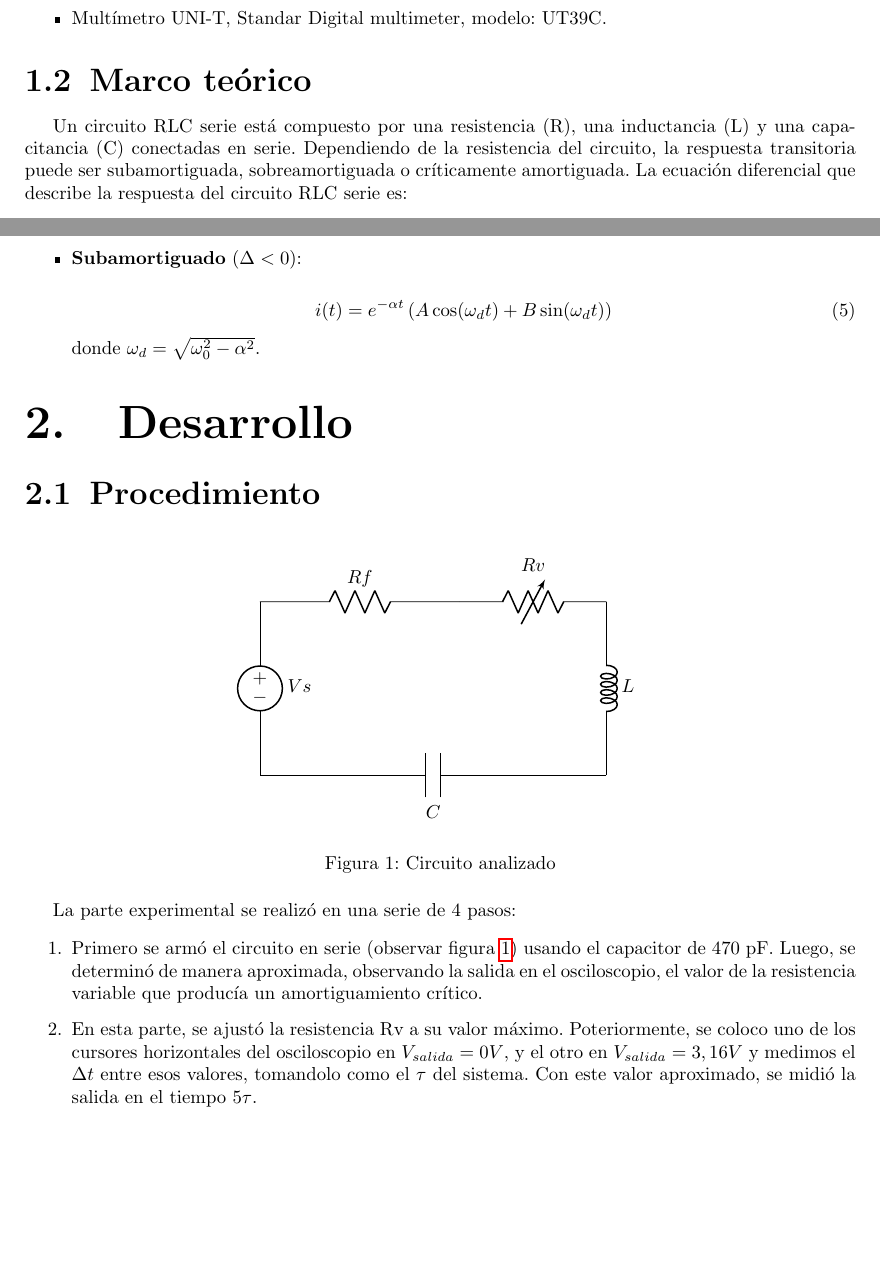
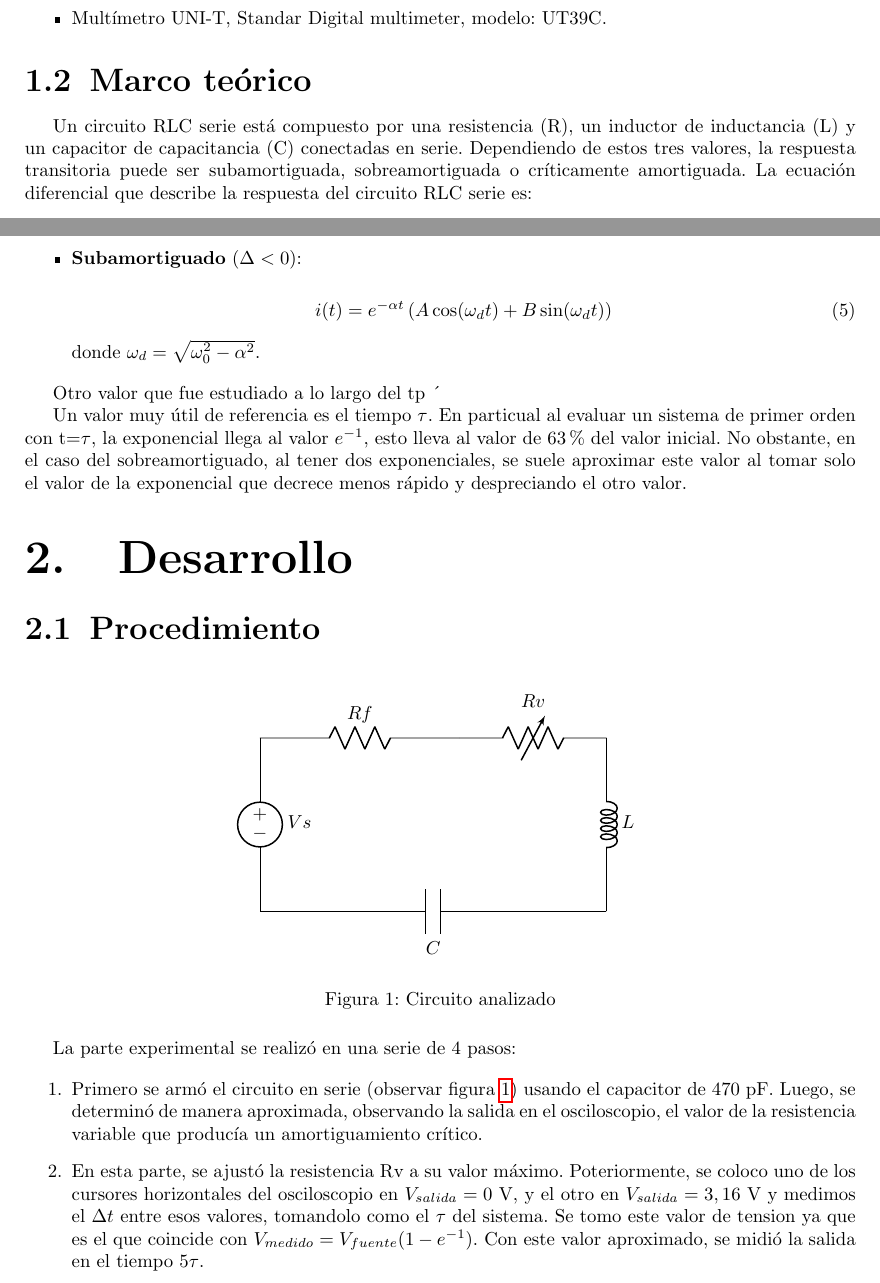
Before and after one commit to Jcaorsi/Labo_TC1, a LaTeX document (TP3_RespuestaTransitoria/TP3.tex): two parts of pages 4 and 5 of 11, joined at a grey line, cut so that both start at the same text, the shorter picture padded with empty space. The pictures show the PDF file TP3_RespuestaTransitoria/TP3.pdf that the author committed with the source.

Commit message:
cambios 1

```diff
--- a/TP3_RespuestaTransitoria/TP3.tex
+++ b/TP3_RespuestaTransitoria/TP3.tex
@@ -71,8 +71,12 @@
  %%%RESUMEN%%%
 {\centering \LARGE \bfseries Resumen \par}
 
-En este trabajo se estudió un circuito que contaba con una resistencia de valor fijo, una resistencia variable, una bobina y un capacitor conectados en serie; todo esto alimentado por un generador de señales que producía una excitación cuadrada. El objetivo de las mediciones fue aplicar lo estudiado sobre la respuesta transitoria ante distintos valores de resistencia, inductancia y capacitancia. \par
-Se pudo observar como, ante una menor capacitancia, la resistencia variable debía tomar mayores valores para que el amortiguamiento fuera crítico. El tiempo de respuesta transitoria difirió del esperado debido a la histiéresis del circuito.
+En este trabajo se estudió un circuito que contaba con una resistencia de valor fijo, una resistencia variable, una bobina y un
+capacitor conectados en serie; todo esto alimentado por un generador de señales que producía una excitación cuadrada. El objetivo
+de las mediciones fue aplicar lo estudiado sobre la respuesta transitoria ante distintos valores de resistencia, inductancia y
+ capacitancia. \par
+Se pudo observar como, ante una menor capacitancia, la resistencia variable debía tomar mayores valores para que el amortiguamiento
+fuera crítico. El tiempo de respuesta transitoria difirió del esperado debido a la histiéresis del inductor.
 
 \newpage
 
@@ -105,17 +109,14 @@ Se pudo observar como, ante una menor capacitancia, la resistencia variable deb
 
 \subsection{Marco teórico}
 
-        Un circuito RLC serie está compuesto por una resistencia (R),
-         una
-        inductancia (L) y una capacitancia (C) conectadas en serie.
-        Dependiendo de la resistencia del circuito, la respuesta transitoria
+    Un circuito RLC serie está compuesto por una resistencia (R), un inductor de inductancia (L) y un capacitor de
+    capacitancia (C) conectadas en serie. Dependiendo de estos tres valores, la respuesta transitoria
     puede ser subamortiguada, sobreamortiguada o críticamente
     amortiguada. La ecuación diferencial que describe la
     respuesta del circuito RLC serie es:
     \begin{equation}
         L\frac{d^2i(t)}{dt^2} + R\frac{di(t)}{dt} + \frac{1}{C}i(t) = V_{in}(t)
     \end{equation}
-
     y su solución general es la suma de la respuesta natural y la respuesta forzada:
 
 Para la respuesta natural (\( V_{\text{in}}(t) = 0 \)), se define:
@@ -148,6 +149,12 @@ La solución general depende del valor de \( \Delta \):
   donde \( \omega_d = \sqrt{\omega_0^2 - \alpha^2} \).
 \end{itemize}
 
+Otro valor que fue estudiado a lo largo del tp ´
+
+Un valor muy útil de referencia es el tiempo $\tau$. En particual al evaluar un sistema de primer orden con t=$\tau$, la exponencial llega al valor $e^{-1}$, esto lleva al valor de 63\% del valor inicial. No obstante, en el caso del sobreamortiguado, al tener dos exponenciales, se suele aproximar este valor al tomar solo el valor de la exponencial que decrece menos rápido y despreciando el otro valor.
+
+
+
 %%%Desarrollo%%%
 \section{Desarrollo}
     \subsection{Procedimiento}
@@ -170,7 +177,7 @@ La solución general depende del valor de \( \Delta \):
 
     \begin{enumerate}
         \item Primero se armó el circuito en serie (observar figura \ref{fig: circuito_rlc}) usando el capacitor de 470 pF. Luego, se determinó de manera aproximada, observando la salida en el osciloscopio, el valor de la resistencia variable que producía un amortiguamiento crítico.
-        \item En esta parte, se ajustó la resistencia Rv a su valor máximo. Poteriormente, se coloco uno de los cursores horizontales del osciloscopio en $ V_{salida}=0 V$, y el otro en $ V_{salida}=3,16 V$ y medimos el $ \Delta t $ entre esos valores, tomandolo como el $\tau$ del sistema. Con este valor aproximado, se midió la salida en el tiempo $ 5\tau$.
+        \item En esta parte, se ajustó la resistencia Rv a su valor máximo. Poteriormente, se coloco uno de los cursores horizontales del osciloscopio en $ V_{salida}=0$ V, y el otro en $ V_{salida}=3,16$ V y medimos el $ \Delta t $ entre esos valores, tomandolo como el $\tau$ del sistema. Se tomo este valor de tension ya que es el que coincide con $V_{medido} = V_{fuente}(1-e^{-1})$. Con este valor aproximado, se midió la salida en el tiempo $ 5\tau$.
         \item A continuación, se remplazo el capacitor por uno de 47pF, y se repitió la medición de la resistencia variable tal que el amortiguamiento fuera crítico. Luego, se puso Rv en su valor mínimo, y se calculó el tiempo del transitorio. También se midió la frecuencia y el valor de sobrepico, esto el $ \Delta V = V_{max} - V_{excitacion} = V_{max} - 5 V $. Para calcular la frecuencia, obtuvimos un valor aproximado del período promediando las distancias horizontales entre los primeros 3 picos.
         \item Finalmente, se cortocircuitaron las resistencias y se analizó el tiempo de respuesta transitoria nuevamente.
 
```
Also changed, not shown: TP3_RespuestaTransitoria/TP3.pdf, TP3_RespuestaTransitoria/TP3.tex (20 more changed lines), 4 other files. Lines whose indentation alone changed are shown as unchanged.
